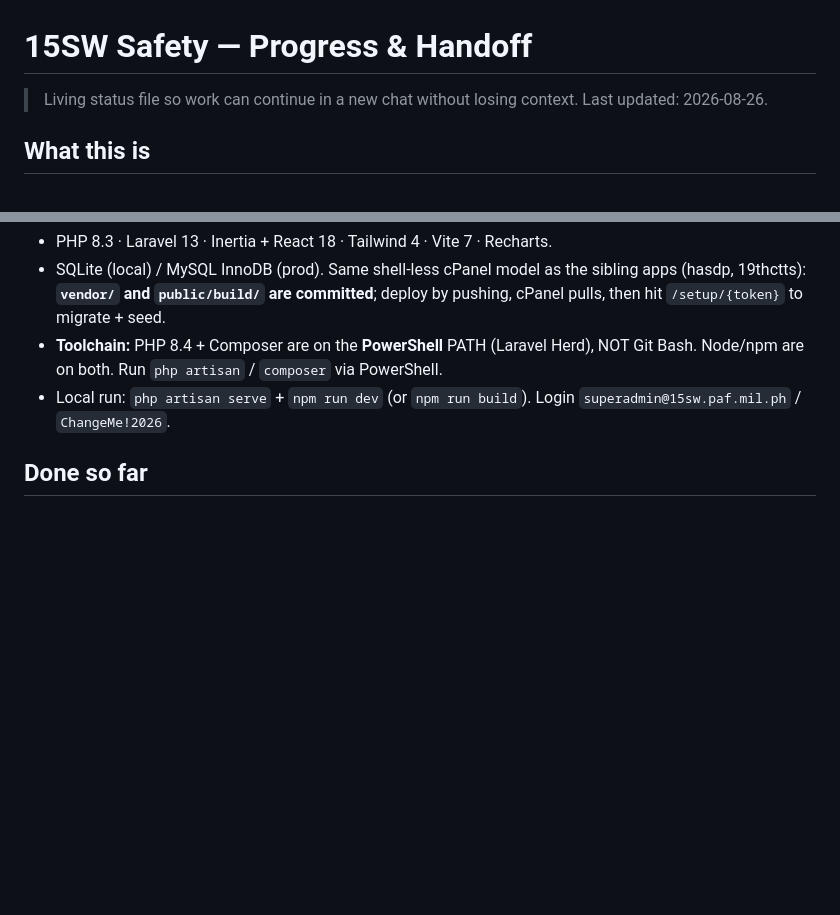
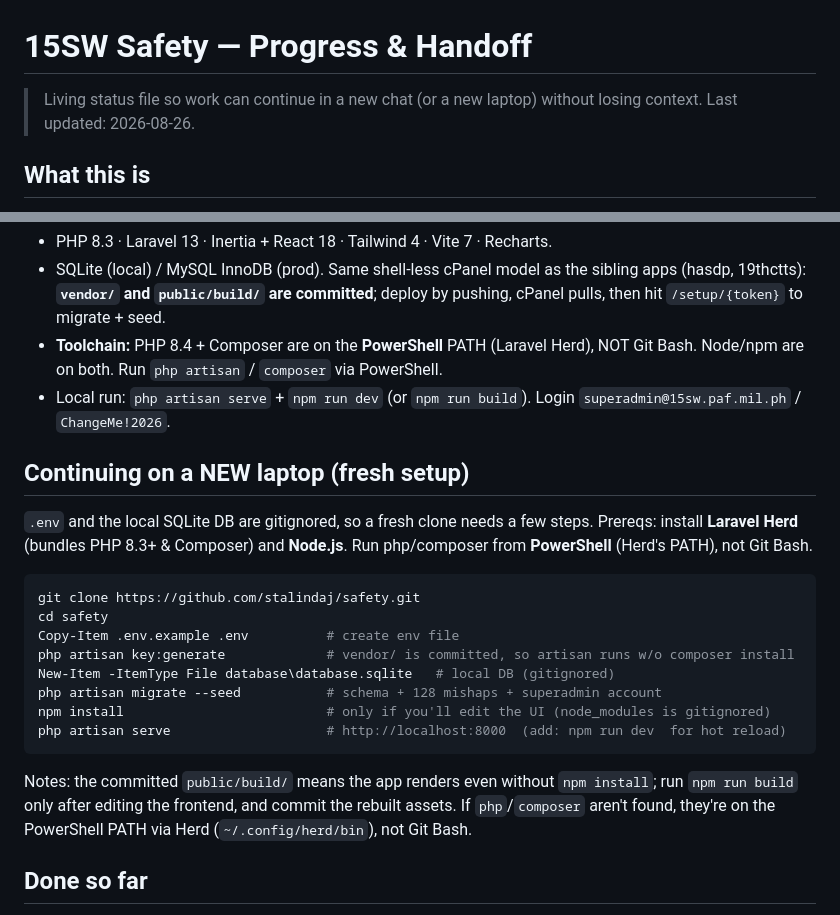
Before and after one commit to stalindaj/safety, a Markdown page: PROGRESS.md, 2 parts joined by grey strips. Rendered like a GitHub page; blank space fills up the shorter version.

Commit message:
Add new-laptop fresh-setup steps to PROGRESS.md
Clone + Herd prereqs, .env + key, create SQLite, migrate --seed, npm install,
serve — so work continues cleanly after switching machines.

Co-Authored-By: Claude Opus 4.8 <noreply@anthropic.com>

````diff
--- a/PROGRESS.md
+++ b/PROGRESS.md
@@ -1,7 +1,7 @@
 # 15SW Safety — Progress & Handoff
 
-> Living status file so work can continue in a new chat without losing context.
-> Last updated: 2026-08-26.
+> Living status file so work can continue in a new chat (or a new laptop)
+> without losing context. Last updated: 2026-08-26.
 
 ## What this is
 **15SW Safety** — the 15th Strike Wing Wing Safety Office platform. The app is
@@ -18,6 +18,27 @@ safety modules are planned. Repo: <https://github.com/stalindaj/safety> (branch
   NOT Git Bash. Node/npm are on both. Run `php artisan` / `composer` via PowerShell.
 - Local run: `php artisan serve` + `npm run dev` (or `npm run build`). Login
   `superadmin@15sw.paf.mil.ph` / `ChangeMe!2026`.
+
+## Continuing on a NEW laptop (fresh setup)
+`.env` and the local SQLite DB are gitignored, so a fresh clone needs a few
+steps. Prereqs: install **Laravel Herd** (bundles PHP 8.3+ & Composer) and
+**Node.js**. Run php/composer from **PowerShell** (Herd's PATH), not Git Bash.
+
+```powershell
+git clone https://github.com/stalindaj/safety.git
+cd safety
+Copy-Item .env.example .env          # create env file
+php artisan key:generate             # vendor/ is committed, so artisan runs w/o composer install
+New-Item -ItemType File database\database.sqlite   # local DB (gitignored)
+php artisan migrate --seed           # schema + 128 mishaps + superadmin account
+npm install                          # only if you'll edit the UI (node_modules is gitignored)
+php artisan serve                    # http://localhost:8000  (add: npm run dev  for hot reload)
+```
+
+Notes: the committed `public/build/` means the app renders even without
+`npm install`; run `npm run build` only after editing the frontend, and commit
+the rebuilt assets. If `php`/`composer` aren't found, they're on the PowerShell
+PATH via Herd (`~/.config/herd/bin`), not Git Bash.
 
 ## Done so far
 - **Mishap Records** (`/mishaps`): searchable/filterable table + add/edit/delete
````
